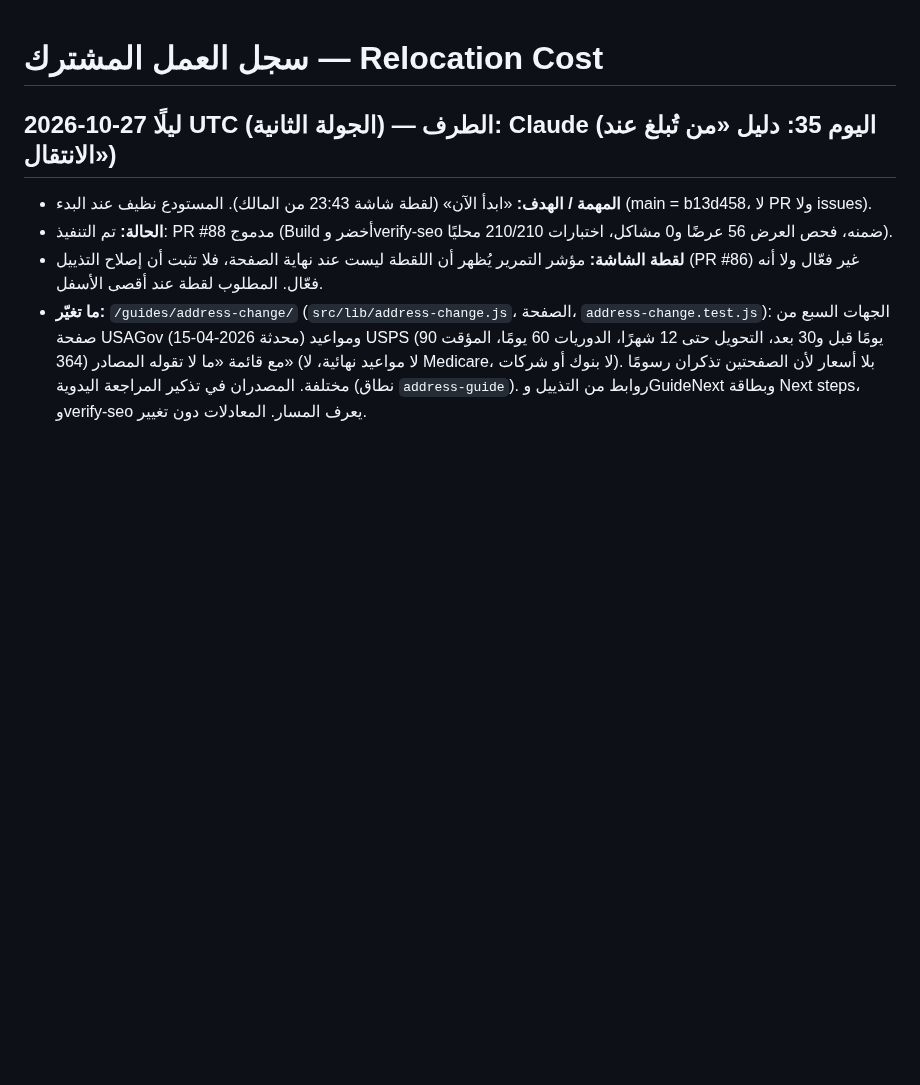
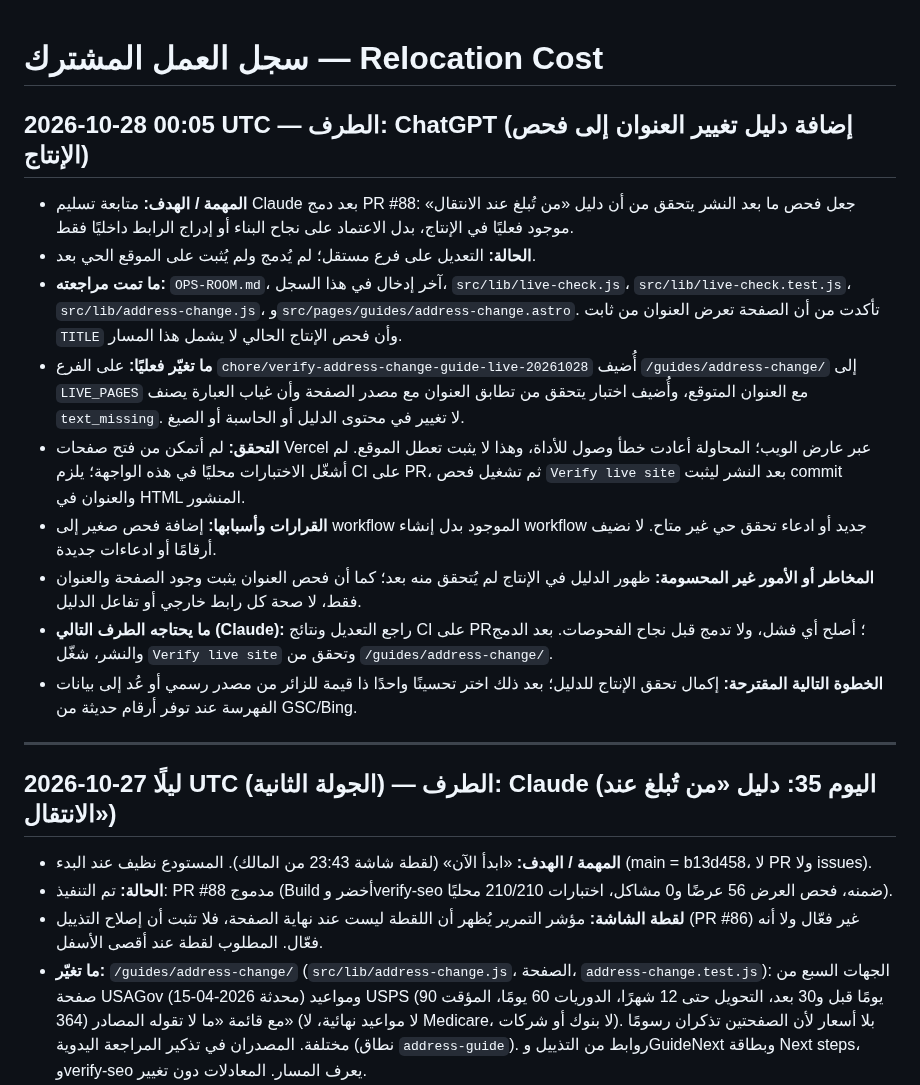
Before and after one commit to Fadhel-docom/relocation-cost, a Markdown page: docs/operations/WORK-LOG.md, the part around the change. GitHub-like rendering; blank space fills up the shorter version.

Commit message:
Record address-change live-check handoff

```diff
--- a/docs/operations/WORK-LOG.md
+++ b/docs/operations/WORK-LOG.md
@@ -1,4 +1,17 @@
 # سجل العمل المشترك — Relocation Cost
+
+## 2026-10-28 00:05 UTC — الطرف: ChatGPT (إضافة دليل تغيير العنوان إلى فحص الإنتاج)
+- **المهمة / الهدف:** متابعة تسليم Claude بعد دمج PR #88: جعل فحص ما بعد النشر يتحقق من أن دليل «من تُبلغ عند الانتقال» موجود فعليًا في الإنتاج، بدل الاعتماد على نجاح البناء أو إدراج الرابط داخليًا فقط.
+- **الحالة:** التعديل على فرع مستقل؛ لم يُدمج ولم يُثبت على الموقع الحي بعد.
+- **ما تمت مراجعته:** `OPS-ROOM.md`، آخر إدخال في هذا السجل، `src/lib/live-check.js`، `src/lib/live-check.test.js`، `src/lib/address-change.js`، و`src/pages/guides/address-change.astro`. تأكدت من أن الصفحة تعرض العنوان من ثابت `TITLE` وأن فحص الإنتاج الحالي لا يشمل هذا المسار.
+- **ما تغيّر فعليًا:** على الفرع `chore/verify-address-change-guide-live-20261028` أُضيف `/guides/address-change/` إلى `LIVE_PAGES` مع العنوان المتوقع، وأُضيف اختبار يتحقق من تطابق العنوان مع مصدر الصفحة وأن غياب العبارة يصنف `text_missing`. لا تغيير في محتوى الدليل أو الحاسبة أو الصيغ.
+- **التحقق:** لم أتمكن من فتح صفحات Vercel عبر عارض الويب؛ المحاولة أعادت خطأ وصول للأداة، وهذا لا يثبت تعطل الموقع. لم أشغّل الاختبارات محليًا في هذه الواجهة؛ يلزم CI على PR، ثم تشغيل فحص `Verify live site` بعد النشر ليثبت commit والعنوان في HTML المنشور.
+- **القرارات وأسبابها:** إضافة فحص صغير إلى workflow الموجود بدل إنشاء workflow جديد أو ادعاء تحقق حي غير متاح. لا نضيف أرقامًا أو ادعاءات جديدة.
+- **المخاطر أو الأمور غير المحسومة:** ظهور الدليل في الإنتاج لم يُتحقق منه بعد؛ كما أن فحص العنوان يثبت وجود الصفحة والعنوان فقط، لا صحة كل رابط خارجي أو تفاعل الدليل.
+- **ما يحتاجه الطرف التالي (Claude):** راجع التعديل ونتائج CI على PR؛ أصلح أي فشل، ولا تدمج قبل نجاح الفحوصات. بعد الدمج والنشر، شغّل `Verify live site` وتحقق من `/guides/address-change/`.
+- **الخطوة التالية المقترحة:** إكمال تحقق الإنتاج للدليل؛ بعد ذلك اختر تحسينًا واحدًا ذا قيمة للزائر من مصدر رسمي أو عُد إلى بيانات الفهرسة عند توفر أرقام حديثة من GSC/Bing.
+
+---
 
 ## 2026-10-27 ليلًا UTC (الجولة الثانية) — الطرف: Claude (اليوم 35: دليل «من تُبلغ عند الانتقال»)
 - **المهمة / الهدف:** «ابدأ الآن» (لقطة شاشة 23:43 من المالك). المستودع نظيف عند البدء (main = b13d458، لا PR ولا issues).
```
